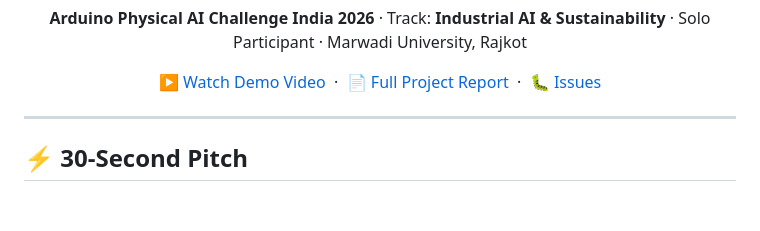
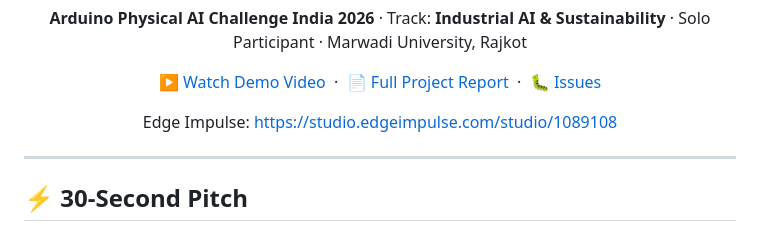
Before and after one commit to HarshParmar029/EcoFarm-AI, a Markdown page: README.md, the part around the change. Rendered like a GitHub page; blank space fills up the shorter version.

```diff
--- a/README.md
+++ b/README.md
@@ -16,6 +16,9 @@
 Track: **Industrial AI & Sustainability** · Solo Participant · Marwadi University, Rajkot
 
 [▶ Watch Demo Video](https://drive.google.com/file/d/1ffssasdDGP47N2glOk9EOX2IHYWHtLz_/view?usp=sharing) &nbsp;·&nbsp; [📄 Full Project Report](docs/EcoFarm_AI_APC2026_Report.pdf) &nbsp;·&nbsp; [🐛 Issues](../../issues)
+
+
+Edge Impulse: https://studio.edgeimpulse.com/studio/1089108
 
 </div>
 
```
